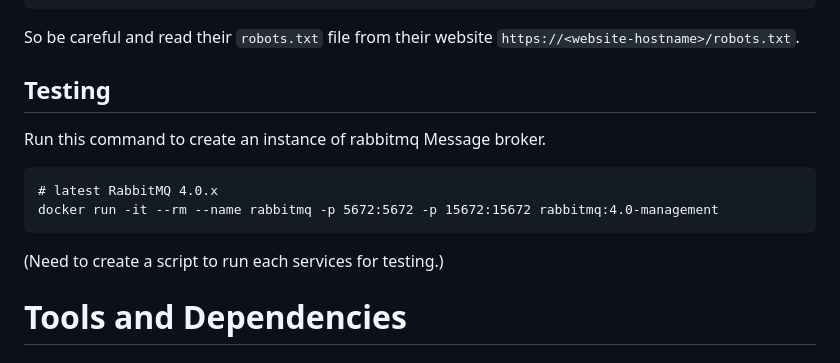
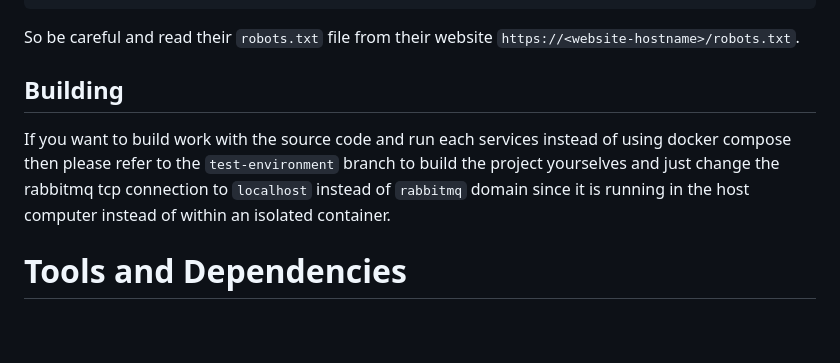
Before and after one commit to francccisss/zensearch, a Markdown page: README.md, the part around the change. Rendered like a GitHub page; blank space fills up the shorter version.

Commit message:
doc: for building notice

````diff
--- a/README.md
+++ b/README.md
@@ -69,13 +69,10 @@ func (pn *PageNavigator) requestDelay(multiplier int) {
 
 So be careful and read their `robots.txt` file from their website `https://<website-hostname>/robots.txt`.
 
-## Testing
-Run this command to create an instance of rabbitmq Message broker.
-```
-# latest RabbitMQ 4.0.x
-docker run -it --rm --name rabbitmq -p 5672:5672 -p 15672:15672 rabbitmq:4.0-management
-```
-(Need to create a script to run each services for testing.)
+
+
+## Building
+If you want to build work with the source code and run each services instead of using docker compose then please refer to the `test-environment` branch to build the project yourselves and just change the rabbitmq tcp connection to `localhost` instead of `rabbitmq` domain since it is running in the host computer instead of within an isolated container.
 
 
 # Tools and Dependencies
````
